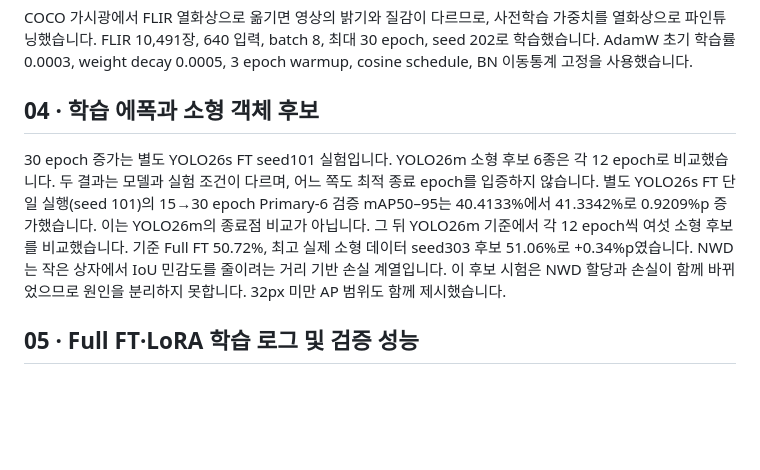
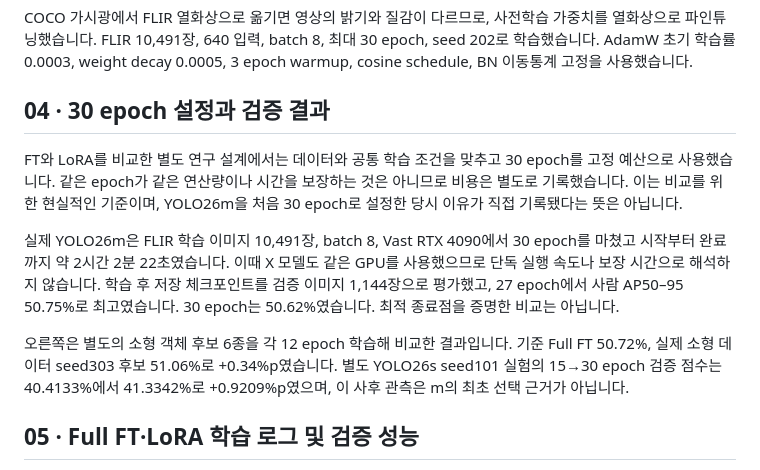
Before and after one commit to lwir-deepx-tracking-system/presentation, a Markdown page: 윤관/notes.md, the part around the change. Rendered like a GitHub page; blank space fills up the shorter version.

```diff
--- a/윤관/notes.md
+++ b/윤관/notes.md
@@ -14,9 +14,13 @@ FLIR 검증에서 YOLOX 39.96%, YOLOv8 42.28%, YOLO26s 44.93%를 비교했습니
 
 COCO 가시광에서 FLIR 열화상으로 옮기면 영상의 밝기와 질감이 다르므로, 사전학습 가중치를 열화상으로 파인튜닝했습니다. FLIR 10,491장, 640 입력, batch 8, 최대 30 epoch, seed 202로 학습했습니다. AdamW 초기 학습률 0.0003, weight decay 0.0005, 3 epoch warmup, cosine schedule, BN 이동통계 고정을 사용했습니다.
 
-## 04 · 학습 에폭과 소형 객체 후보
+## 04 · 30 epoch 설정과 검증 결과
 
-30 epoch 증가는 별도 YOLO26s FT seed101 실험입니다. YOLO26m 소형 후보 6종은 각 12 epoch로 비교했습니다. 두 결과는 모델과 실험 조건이 다르며, 어느 쪽도 최적 종료 epoch를 입증하지 않습니다. 별도 YOLO26s FT 단일 실행(seed 101)의 15→30 epoch Primary-6 검증 mAP50–95는 40.4133%에서 41.3342%로 0.9209%p 증가했습니다. 이는 YOLO26m의 종료점 비교가 아닙니다. 그 뒤 YOLO26m 기준에서 각 12 epoch씩 여섯 소형 후보를 비교했습니다. 기준 Full FT 50.72%, 최고 실제 소형 데이터 seed303 후보 51.06%로 +0.34%p였습니다. NWD는 작은 상자에서 IoU 민감도를 줄이려는 거리 기반 손실 계열입니다. 이 후보 시험은 NWD 할당과 손실이 함께 바뀌었으므로 원인을 분리하지 못합니다. 32px 미만 AP 범위도 함께 제시했습니다.
+FT와 LoRA를 비교한 별도 연구 설계에서는 데이터와 공통 학습 조건을 맞추고 30 epoch를 고정 예산으로 사용했습니다. 같은 epoch가 같은 연산량이나 시간을 보장하는 것은 아니므로 비용은 별도로 기록했습니다. 이는 비교를 위한 현실적인 기준이며, YOLO26m을 처음 30 epoch로 설정한 당시 이유가 직접 기록됐다는 뜻은 아닙니다.
+
+실제 YOLO26m은 FLIR 학습 이미지 10,491장, batch 8, Vast RTX 4090에서 30 epoch를 마쳤고 시작부터 완료까지 약 2시간 2분 22초였습니다. 이때 X 모델도 같은 GPU를 사용했으므로 단독 실행 속도나 보장 시간으로 해석하지 않습니다. 학습 후 저장 체크포인트를 검증 이미지 1,144장으로 평가했고, 27 epoch에서 사람 AP50–95 50.75%로 최고였습니다. 30 epoch는 50.62%였습니다. 최적 종료점을 증명한 비교는 아닙니다.
+
+오른쪽은 별도의 소형 객체 후보 6종을 각 12 epoch 학습해 비교한 결과입니다. 기준 Full FT 50.72%, 실제 소형 데이터 seed303 후보 51.06%로 +0.34%p였습니다. 별도 YOLO26s seed101 실험의 15→30 epoch 검증 점수는 40.4133%에서 41.3342%로 +0.9209%p였으며, 이 사후 관측은 m의 최초 선택 근거가 아닙니다.
 
 ## 05 · Full FT·LoRA 학습 로그 및 검증 성능
 
```
Also changed, not shown: 윤관/README.md (+3 -3 lines), 윤관/sources.md (+5 -0 lines), 윤관/근거_30epoch.md (added, +20 -0 lines), 윤관/assets/readme-slides/slide-04.jpg, 7 other files.
